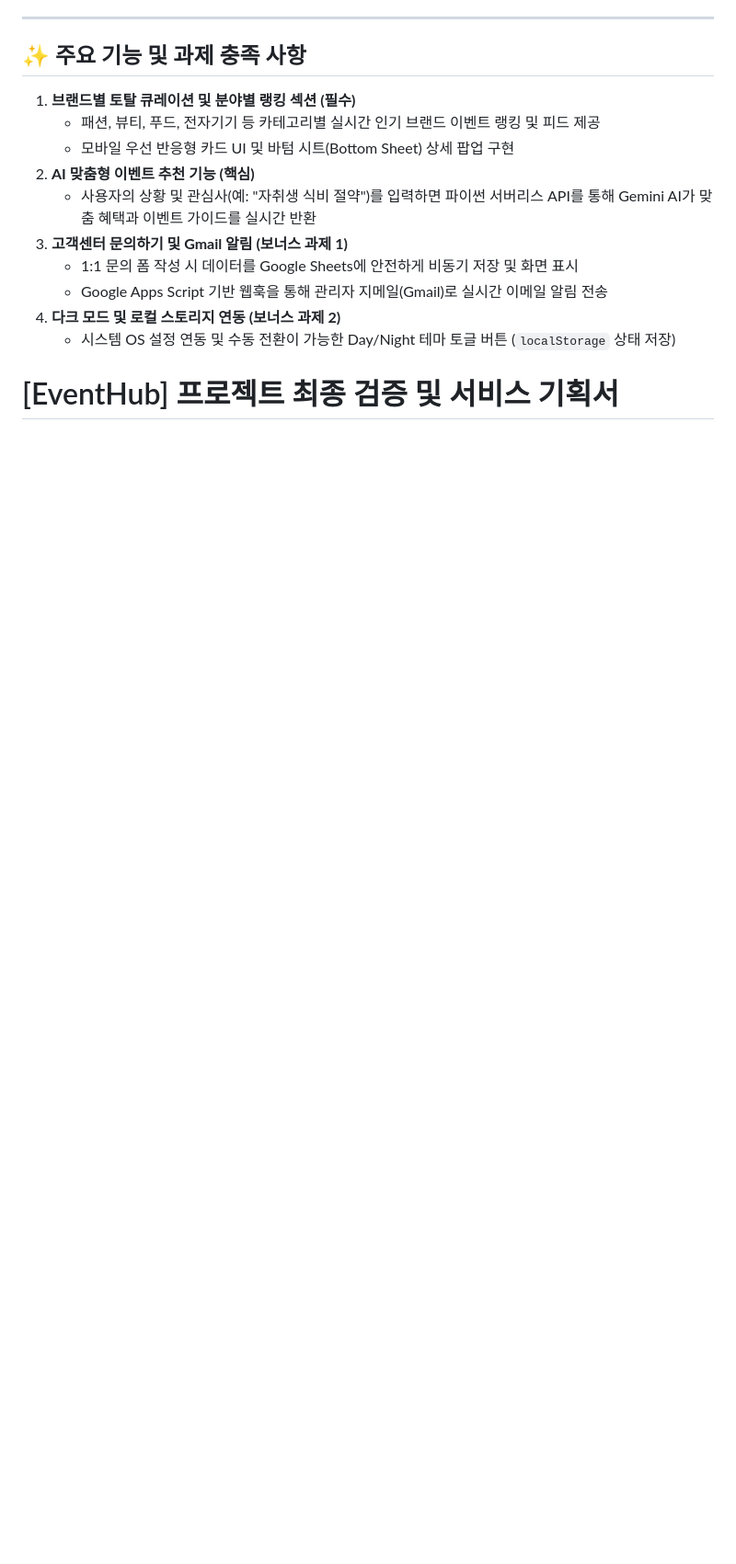
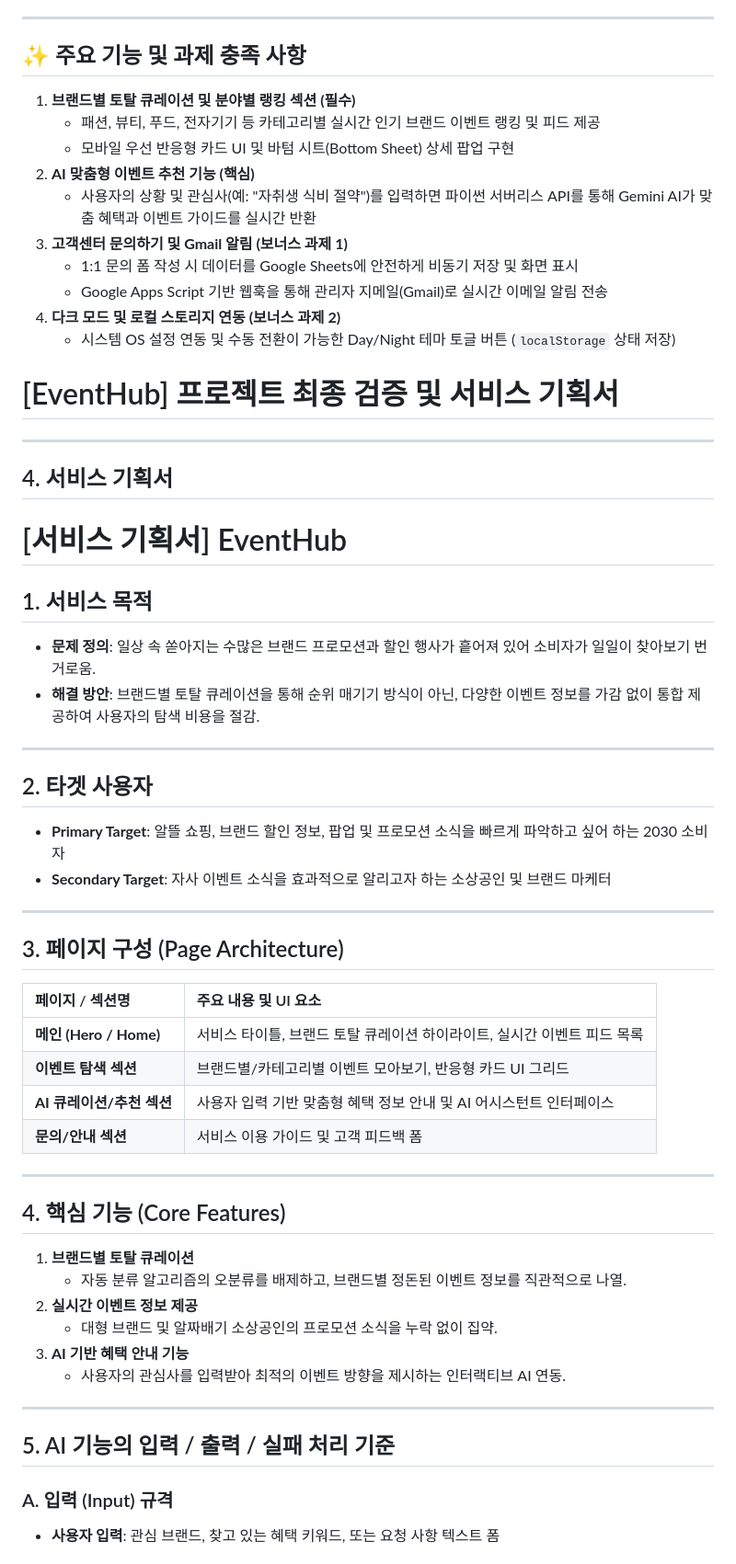
Before and after one commit to krasia45/eventhub, a Markdown page: readme.md, the part around one of its changes. Shown at 92% size. Rendered like a GitHub page; blank space fills up the shorter version.

```diff
--- a/readme.md
+++ b/readme.md
@@ -32,3 +32,49 @@
    * 시스템 OS 설정 연동 및 수동 전환이 가능한 Day/Night 테마 토글 버튼 (`localStorage` 상태 저장)
 
 # [EventHub] 프로젝트 최종 검증 및 서비스 기획서
+
+---
+
+## 4. 서비스 기획서
+
+# [서비스 기획서] EventHub
+
+## 1. 서비스 목적
+* **문제 정의**: 일상 속 쏟아지는 수많은 브랜드 프로모션과 할인 행사가 흩어져 있어 소비자가 일일이 찾아보기 번거로움.
+* **해결 방안**: 브랜드별 토탈 큐레이션을 통해 순위 매기기 방식이 아닌, 다양한 이벤트 정보를 가감 없이 통합 제공하여 사용자의 탐색 비용을 절감.
+
+---
+
+## 2. 타겟 사용자
+* **Primary Target**: 알뜰 쇼핑, 브랜드 할인 정보, 팝업 및 프로모션 소식을 빠르게 파악하고 싶어 하는 2030 소비자
+* **Secondary Target**: 자사 이벤트 소식을 효과적으로 알리고자 하는 소상공인 및 브랜드 마케터
+
+---
+
+## 3. 페이지 구성 (Page Architecture)
+
+| 페이지 / 섹션명 | 주요 내용 및 UI 요소 |
+| :--- | :--- |
+| **메인 (Hero / Home)** | 서비스 타이틀, 브랜드 토탈 큐레이션 하이라이트, 실시간 이벤트 피드 목록 |
+| **이벤트 탐색 섹션** | 브랜드별/카테고리별 이벤트 모아보기, 반응형 카드 UI 그리드 |
+| **AI 큐레이션/추천 섹션** | 사용자 입력 기반 맞춤형 혜택 정보 안내 및 AI 어시스턴트 인터페이스 |
+| **문의/안내 섹션** | 서비스 이용 가이드 및 고객 피드백 폼 |
+
+---
+
+## 4. 핵심 기능 (Core Features)
+
+1. **브랜드별 토탈 큐레이션**
+   * 자동 분류 알고리즘의 오분류를 배제하고, 브랜드별 정돈된 이벤트 정보를 직관적으로 나열.
+2. **실시간 이벤트 정보 제공**
+   * 대형 브랜드 및 알짜배기 소상공인의 프로모션 소식을 누락 없이 집약.
+3. **AI 기반 혜택 안내 기능**
+   * 사용자의 관심사를 입력받아 최적의 이벤트 방향을 제시하는 인터랙티브 AI 연동.
+
+---
+
+## 5. AI 기능의 입력 / 출력 / 실패 처리 기준
+
+### A. 입력 (Input) 규격
+* **사용자 입력**: 관심 브랜드, 찾고 있는 혜택 키워드, 또는 요청 사항 텍스트 폼
+
```
Also changed, not shown: other parts of readme.md (+13 -0 lines).
